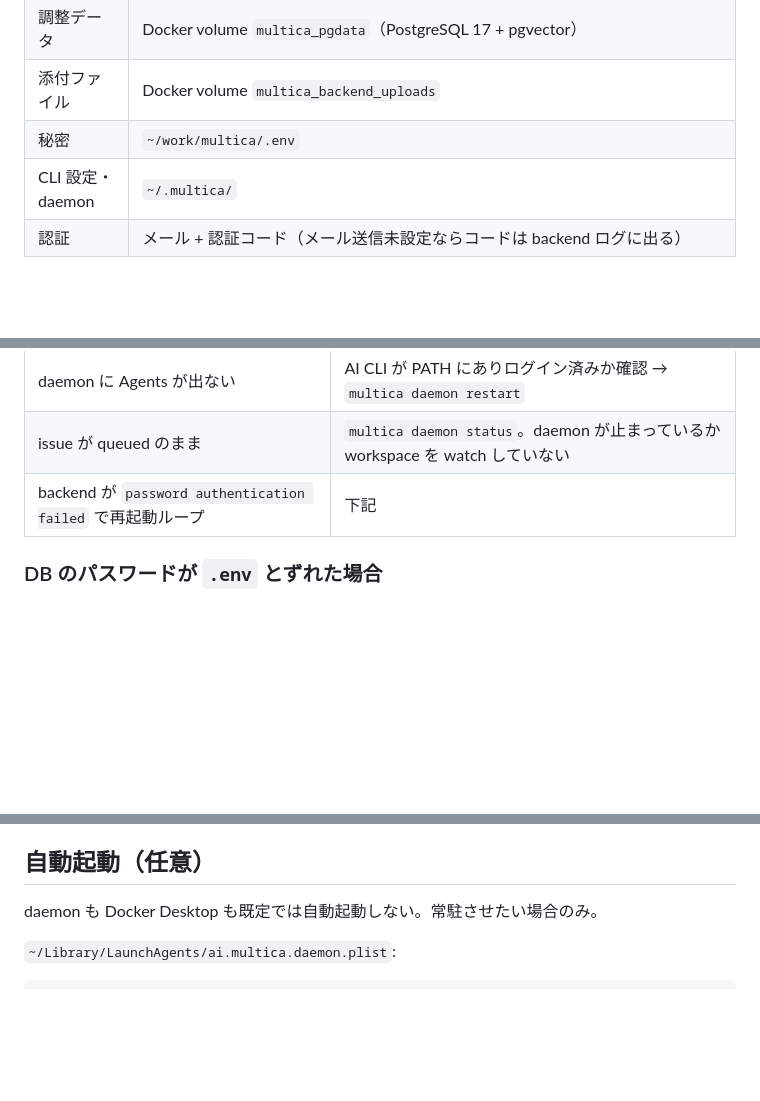
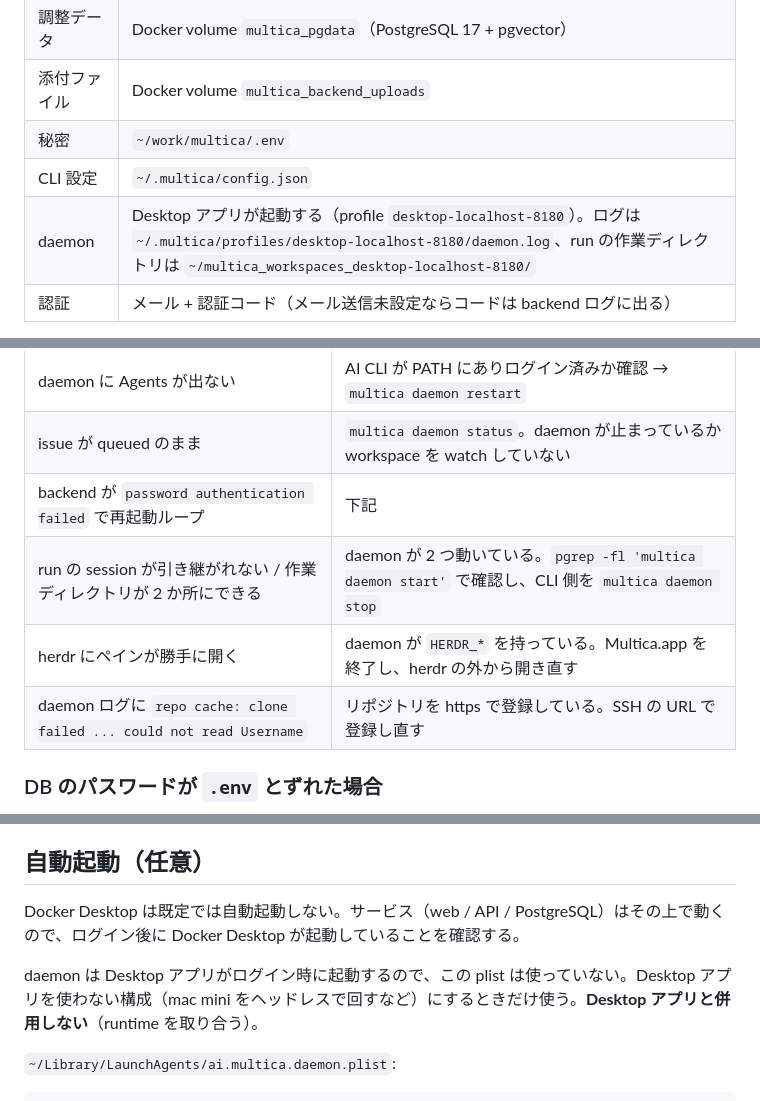
Before and after one commit to snyt45/workspace, a Markdown page: docs/multica-selfhost.md, 3 parts joined by grey strips. GitHub-like rendering; blank space fills up the shorter version.

```diff
--- a/docs/multica-selfhost.md
+++ b/docs/multica-selfhost.md
@@ -23,7 +23,8 @@
 | 調整データ | Docker volume `multica_pgdata`（PostgreSQL 17 + pgvector） |
 | 添付ファイル | Docker volume `multica_backend_uploads` |
 | 秘密 | `~/work/multica/.env` |
-| CLI 設定・daemon | `~/.multica/` |
+| CLI 設定 | `~/.multica/config.json` |
+| daemon | Desktop アプリが起動する（profile `desktop-localhost-8180`）。ログは `~/.multica/profiles/desktop-localhost-8180/daemon.log`、run の作業ディレクトリは `~/multica_workspaces_desktop-localhost-8180/` |
 | 認証 | メール + 認証コード（メール送信未設定ならコードは backend ログに出る） |
 
 `MULTICA_IMAGE_TAG` は `v0.4.42` にピン留めしてある。`latest` のままだと `pull` のたびに黙って上がる。
@@ -219,6 +269,9 @@ multica agent update <agent-id> --runtime-id <new-id>
 | daemon に Agents が出ない | AI CLI が PATH にありログイン済みか確認 → `multica daemon restart` |
 | issue が queued のまま | `multica daemon status`。daemon が止まっているか workspace を watch していない |
 | backend が `password authentication failed` で再起動ループ | 下記 |
+| run の session が引き継がれない / 作業ディレクトリが 2 か所にできる | daemon が 2 つ動いている。`pgrep -fl 'multica daemon start'` で確認し、CLI 側を `multica daemon stop` |
+| herdr にペインが勝手に開く | daemon が `HERDR_*` を持っている。Multica.app を終了し、herdr の外から開き直す |
+| daemon ログに `repo cache: clone failed ... could not read Username` | リポジトリを https で登録している。SSH の URL で登録し直す |
 
 ### DB のパスワードが `.env` とずれた場合
 
@@ -250,7 +303,9 @@ docker compose -f docker-compose.selfhost.yml exec -T postgres \
 
 ## 自動起動（任意）
 
-daemon も Docker Desktop も既定では自動起動しない。常駐させたい場合のみ。
+Docker Desktop は既定では自動起動しない。サービス（web / API / PostgreSQL）はその上で動くので、ログイン後に Docker Desktop が起動していることを確認する。
+
+daemon は Desktop アプリがログイン時に起動するので、この plist は使っていない。Desktop アプリを使わない構成（mac mini をヘッドレスで回すなど）にするときだけ使う。**Desktop アプリと併用しない**（runtime を取り合う）。
 
 `~/Library/LaunchAgents/ai.multica.daemon.plist`:
 
```
Also changed, not shown: other parts of docs/multica-selfhost.md (+50 -1 lines).
